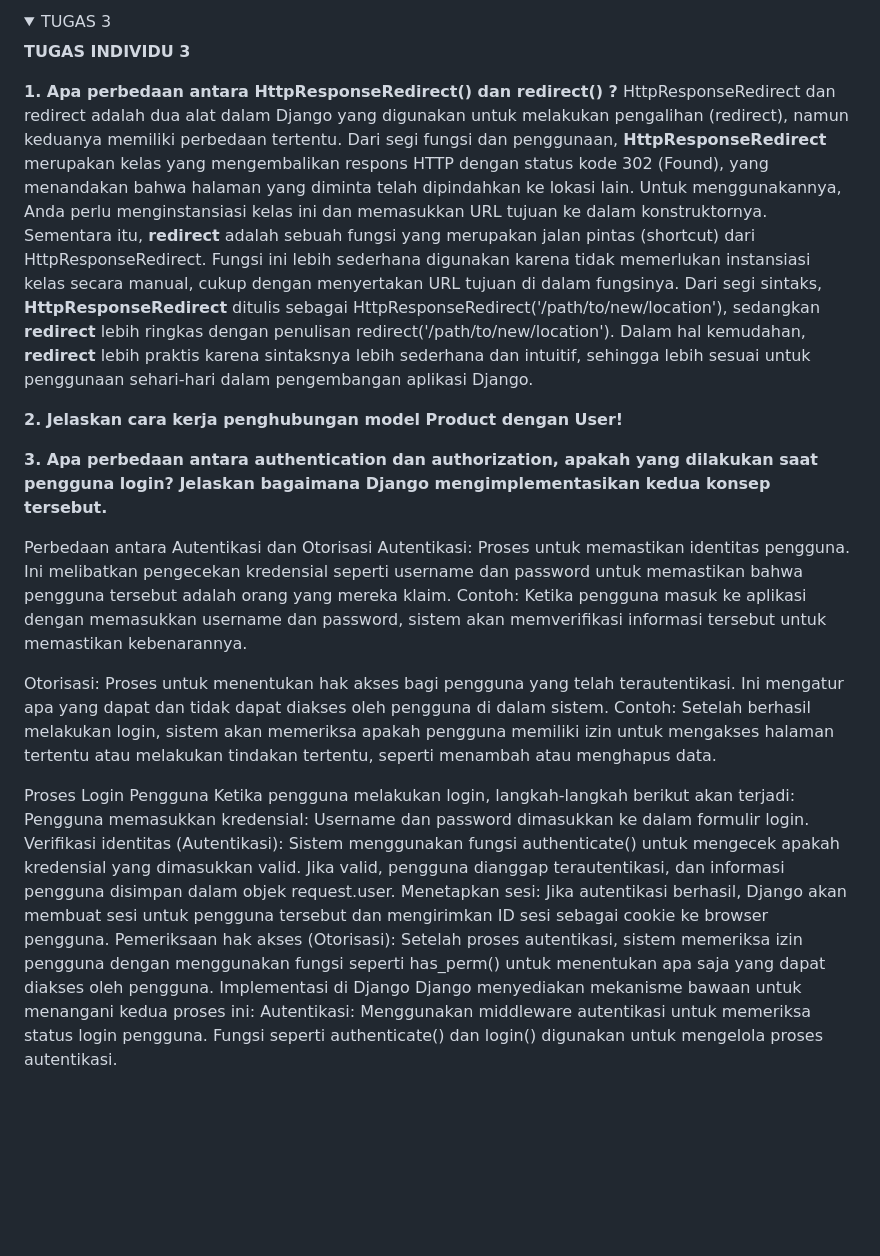
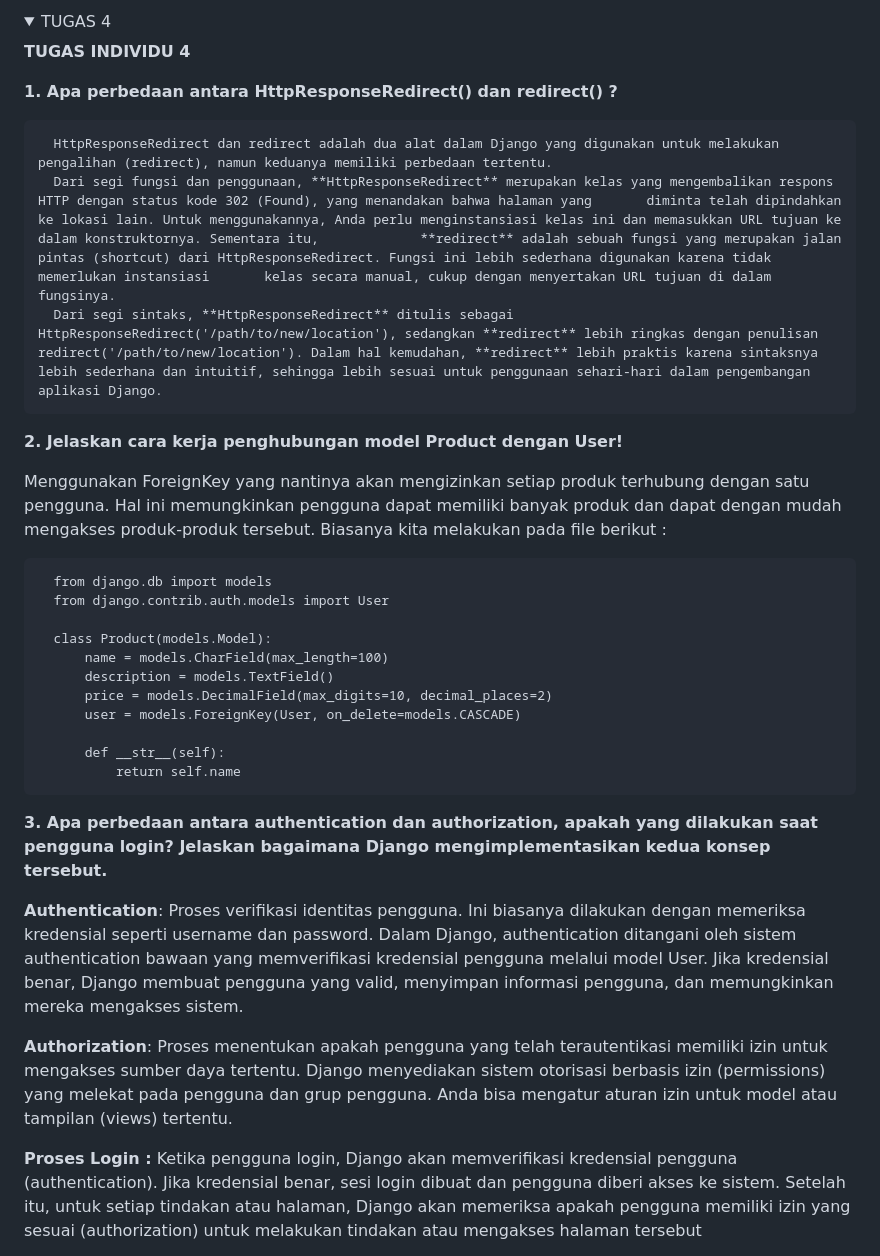
Before and after one commit to dinan26/sunrise-mart, a Markdown page: README.md, the part around one of its changes. Rendered like a GitHub page; folded sections open; blank space fills up the shorter version.

```diff
--- a/README.md
+++ b/README.md
@@ -273,43 +275,41 @@ Proses ini dimulai ketika user mengirimkan request melalui internet,saat mereka
 
 <details>
-  <summary>TUGAS 3</summary>
+  <summary>TUGAS 4</summary>
 
-**TUGAS INDIVIDU 3**
+**TUGAS INDIVIDU 4**
 
 **1. Apa perbedaan antara HttpResponseRedirect() dan redirect() ?**
+
       HttpResponseRedirect dan redirect adalah dua alat dalam Django yang digunakan untuk melakukan pengalihan (redirect), namun keduanya memiliki perbedaan tertentu.
       Dari segi fungsi dan penggunaan, **HttpResponseRedirect** merupakan kelas yang mengembalikan respons HTTP dengan status kode 302 (Found), yang menandakan bahwa halaman yang       diminta telah dipindahkan ke lokasi lain. Untuk menggunakannya, Anda perlu menginstansiasi kelas ini dan memasukkan URL tujuan ke dalam konstruktornya. Sementara itu,             **redirect** adalah sebuah fungsi yang merupakan jalan pintas (shortcut) dari HttpResponseRedirect. Fungsi ini lebih sederhana digunakan karena tidak memerlukan instansiasi       kelas secara manual, cukup dengan menyertakan URL tujuan di dalam fungsinya.
       Dari segi sintaks, **HttpResponseRedirect** ditulis sebagai HttpResponseRedirect('/path/to/new/location'), sedangkan **redirect** lebih ringkas dengan penulisan         redirect('/path/to/new/location'). Dalam hal kemudahan, **redirect** lebih praktis karena sintaksnya lebih sederhana dan intuitif, sehingga lebih sesuai untuk penggunaan sehari-hari dalam pengembangan aplikasi Django.
 
 **2. Jelaskan cara kerja penghubungan model Product dengan User!**
 
+Menggunakan ForeignKey yang nantinya akan mengizinkan setiap produk terhubung dengan satu pengguna. Hal ini memungkinkan pengguna dapat memiliki banyak produk dan dapat dengan mudah mengakses produk-produk tersebut. Biasanya kita melakukan pada file berikut :
 
+      from django.db import models
+      from django.contrib.auth.models import User
+
+      class Product(models.Model):
+          name = models.CharField(max_length=100)
+          description = models.TextField()
+          price = models.DecimalField(max_digits=10, decimal_places=2)
+          user = models.ForeignKey(User, on_delete=models.CASCADE)
+
+          def __str__(self):
+              return self.name
 
 
 **3. Apa perbedaan antara authentication dan authorization, apakah yang dilakukan saat pengguna login?
      Jelaskan bagaimana Django mengimplementasikan kedua konsep tersebut.**
 
-Perbedaan antara Autentikasi dan Otorisasi
-Autentikasi:
-Proses untuk memastikan identitas pengguna. Ini melibatkan pengecekan kredensial seperti username dan password untuk memastikan bahwa pengguna tersebut adalah orang yang mereka klaim.
-Contoh: Ketika pengguna masuk ke aplikasi dengan memasukkan username dan password, sistem akan memverifikasi informasi tersebut untuk memastikan kebenarannya.
+  **Authentication**: Proses verifikasi identitas pengguna. Ini biasanya dilakukan dengan memeriksa kredensial seperti username dan password.
+  Dalam Django, authentication ditangani oleh sistem authentication bawaan yang memverifikasi kredensial pengguna melalui model User. Jika kredensial benar, Django membuat  pengguna yang valid, menyimpan informasi pengguna, dan memungkinkan mereka mengakses sistem.
 
-Otorisasi:
-Proses untuk menentukan hak akses bagi pengguna yang telah terautentikasi. Ini mengatur apa yang dapat dan tidak dapat diakses oleh pengguna di dalam sistem.
-Contoh: Setelah berhasil melakukan login, sistem akan memeriksa apakah pengguna memiliki izin untuk mengakses halaman tertentu atau melakukan tindakan tertentu, seperti menambah atau menghapus data.
+**Authorization**: Proses menentukan apakah pengguna yang telah terautentikasi memiliki izin untuk mengakses sumber daya tertentu.
+  Django menyediakan sistem otorisasi berbasis izin (permissions) yang melekat pada pengguna dan grup pengguna. Anda bisa mengatur aturan izin untuk model atau tampilan (views) tertentu.
 
-Proses Login Pengguna
-Ketika pengguna melakukan login, langkah-langkah berikut akan terjadi:
-Pengguna memasukkan kredensial: Username dan password dimasukkan ke dalam formulir login.
-Verifikasi identitas (Autentikasi):
-Sistem menggunakan fungsi authenticate() untuk mengecek apakah kredensial yang dimasukkan valid.
-Jika valid, pengguna dianggap terautentikasi, dan informasi pengguna disimpan dalam objek request.user.
-Menetapkan sesi: Jika autentikasi berhasil, Django akan membuat sesi untuk pengguna tersebut dan mengirimkan ID sesi sebagai cookie ke browser pengguna.
-Pemeriksaan hak akses (Otorisasi):
-Setelah proses autentikasi, sistem memeriksa izin pengguna dengan menggunakan fungsi seperti has_perm() untuk menentukan apa saja yang dapat diakses oleh pengguna.
-Implementasi di Django
-Django menyediakan mekanisme bawaan untuk menangani kedua proses ini:
-Autentikasi:
-Menggunakan middleware autentikasi untuk memeriksa status login pengguna.
-Fungsi seperti authenticate() dan login() digunakan untuk mengelola proses autentikasi.
+**Proses Login :**
+Ketika pengguna login, Django akan memverifikasi kredensial pengguna (authentication). Jika kredensial benar, sesi login dibuat dan pengguna diberi akses ke sistem. Setelah itu, untuk setiap tindakan atau halaman, Django akan memeriksa apakah pengguna memiliki izin yang sesuai (authorization) untuk melakukan tindakan atau mengakses halaman tersebut
 
```
Also changed, not shown: other parts of README.md (+44 -0 lines).
